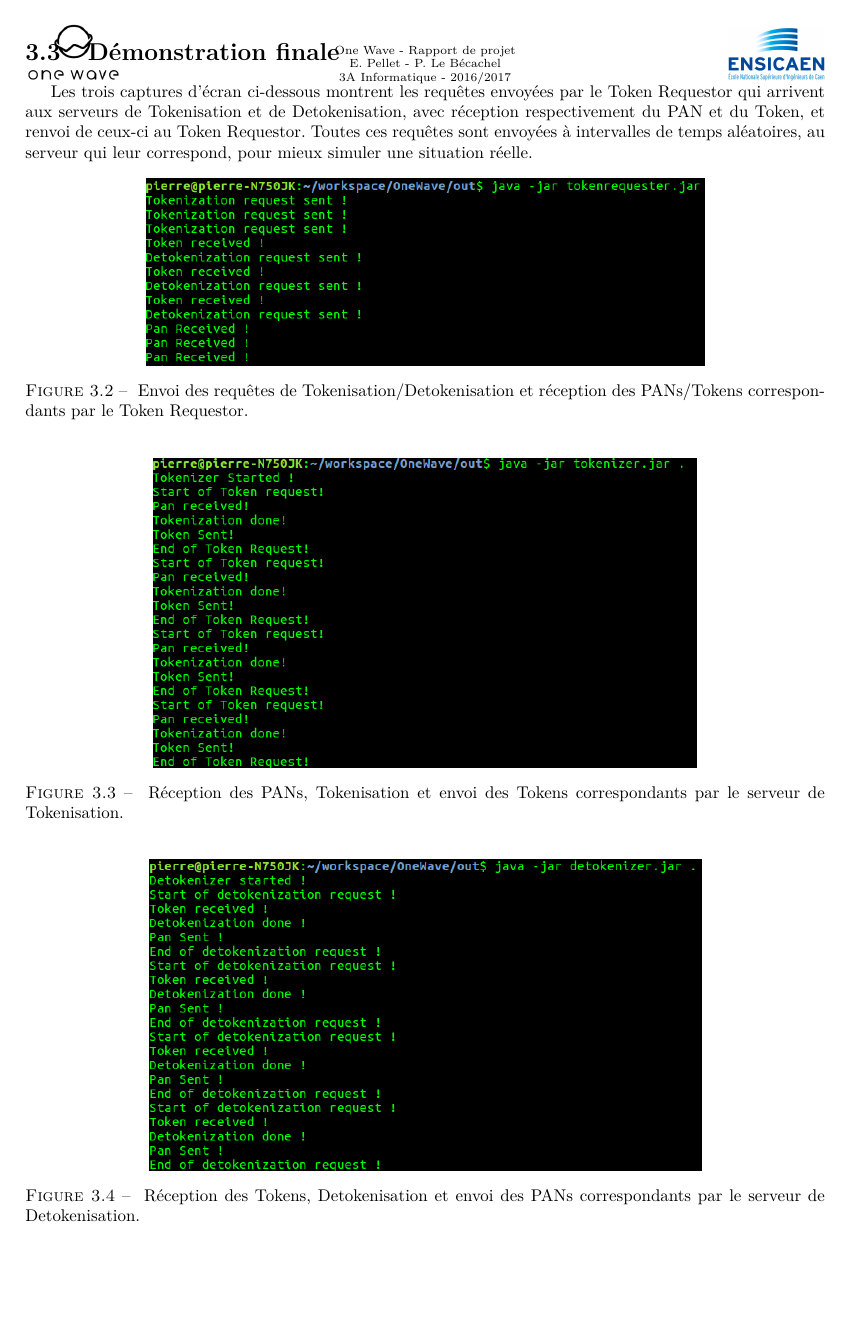
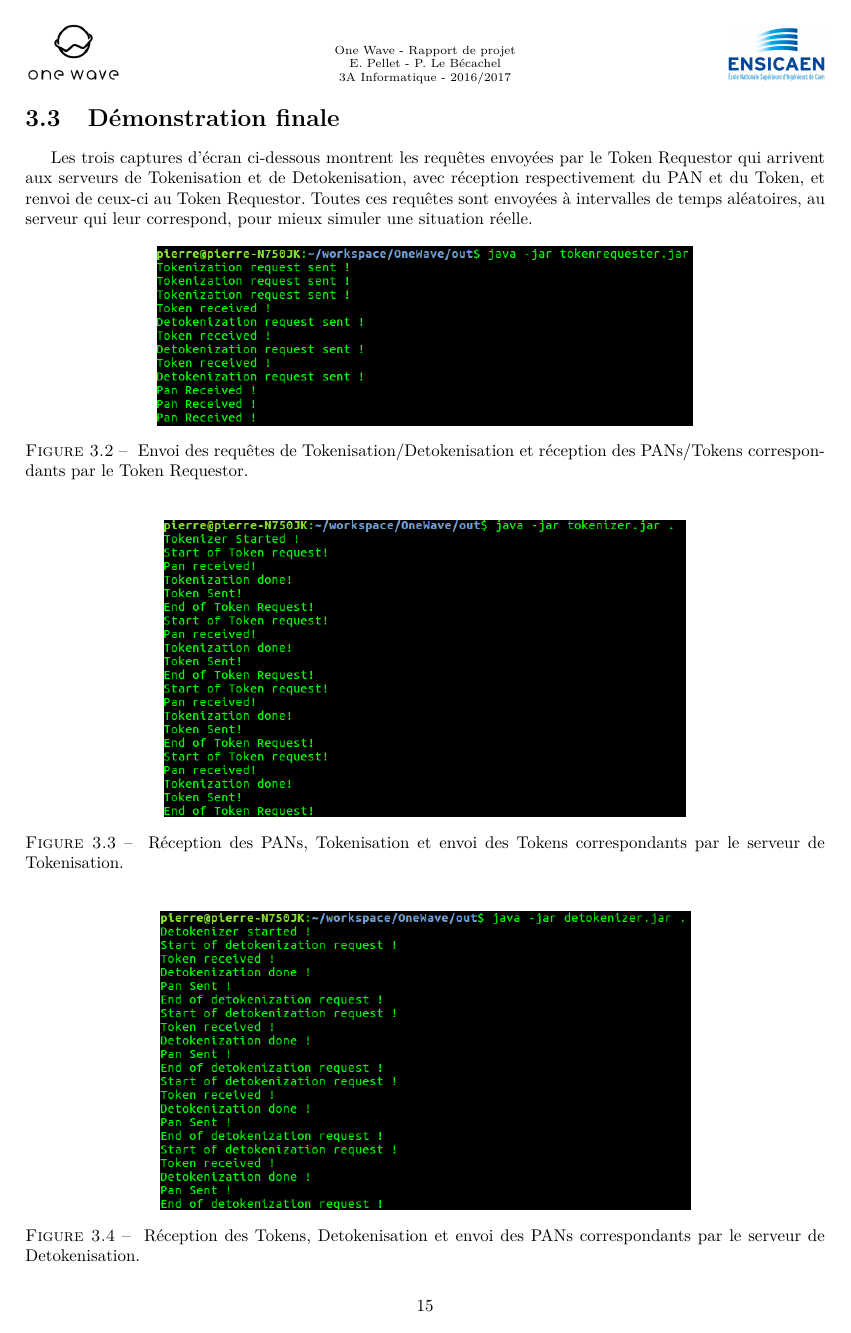
Before and after one commit to eglantinep/rapportProjet3A, a LaTeX document (rapport.tex): page 16 of 19. Compiled offline with pdfLaTeX.

Commit message:
j'ai enfin reussi a mettre le footer git add rapport.tex git add rapport.tex git add rapport.tex git add rapport.tex git add rapport.tex git add rapport.tex git add rapport.tex git add rapport.tex git add rapport.tex git add rapport.tex git add rapport.tex git add rapport.tex git add rapport.tex

```diff
--- a/rapport.tex
+++ b/rapport.tex
@@ -22,7 +22,7 @@
 }
 
 \setcounter{secnumdepth}{3}
-\geometry{hmargin=2.5cm,vmargin=0.5cm}
+\geometry{hmargin=2.5cm,vmargin=0.5cm,footskip=0.6cm}
 \title{\large{"Transport d'informations contextuelles au sein d'une transaction EMV"}}
 \author{Eglantine PELLET - Pierre LE BECACHEL\\3A Spécialité Informatique\\Année 2016/2017}
 \date{\today}
@@ -30,7 +30,8 @@
 
 
 \setlength{\headsep}{13pt} % Entre le haut de page et le texte
-\setlength{\textheight}{708pt} % Hauteur de la zone de texte (25cm)
+\setlength{\textheight}{693pt} % Hauteur de la zone de texte (25cm)
+\setlength{\headheight}{39.1pt}
 
 
 % Headers et pieds de page
@@ -41,10 +42,13 @@
 \fancyhead[C]{\scriptsize{One Wave - Rapport de projet\\E. Pellet - P. Le Bécachel\\3A Informatique - 2016/2017}}
 \fancyhead[R]{\includegraphics[width=2cm]{img/ensicaen.jpg}}
 
+\cfoot{\thepage}
+
 
 
 
 \begin{document}
+
 
 \begin{titlepage}
     \enlargethispage{2cm}
@@ -416,19 +420,19 @@ Les trois captures d'écran ci-dessous montrent les requêtes envoyées par le T
 
 \begin{figure}[!ht]
     \centering
-			\includegraphics[scale=0.49]{img/client_tokenRequestor.png}
+			\includegraphics[scale=0.47]{img/client_tokenRequestor.png}
 			\caption{\label{Trello} Envoi des requêtes de Tokenisation/Detokenisation et réception des PANs/Tokens correspondants par le Token Requestor.}
 \end{figure}
 
 \begin{figure}[!ht]
     \centering
-			\includegraphics[scale=0.49]{img/serveur_tokenizer.png}
+			\includegraphics[scale=0.47]{img/serveur_tokenizer.png}
 			\caption{\label{Trello} Réception des PANs, Tokenisation et envoi des Tokens correspondants par le serveur de Tokenisation.}
 \end{figure}
 
 \begin{figure}[!ht]
     \centering
-			\includegraphics[scale=0.49]{img/serveur_detokenizer.png}
+			\includegraphics[scale=0.47]{img/serveur_detokenizer.png}
 			\caption{\label{Trello} Réception des Tokens, Detokenisation et envoi des PANs correspondants par le serveur de Detokenisation.}
 \end{figure}
 
```
Also changed, not shown: rapport.tex (4 more changed lines).
